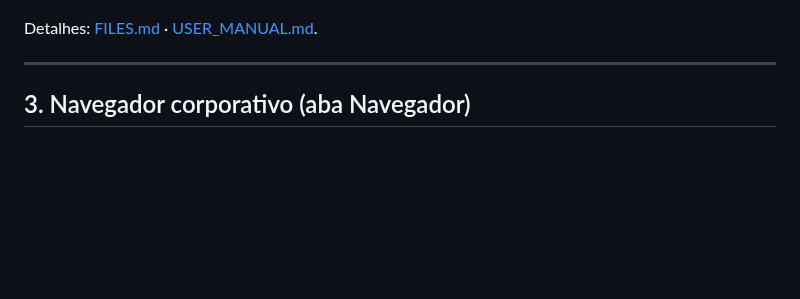
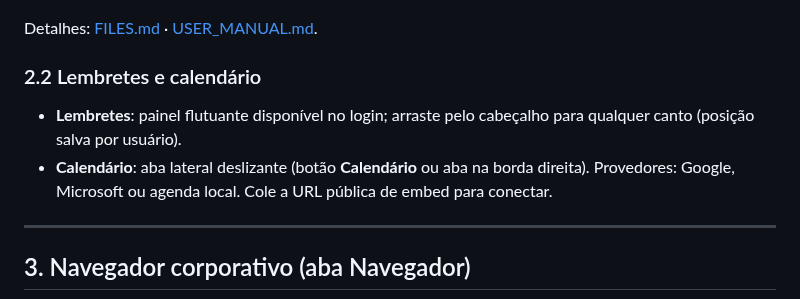
Before and after one commit to avilarezende/segportal, a Markdown page: docs/USAGE.md, the part around one of its changes. GitHub-like rendering; blank space fills up the shorter version.

```diff
--- a/docs/USAGE.md
+++ b/docs/USAGE.md
@@ -55,6 +58,11 @@ URLs demo: dashboard `http://localhost:8090` · SegPortal `http://localhost:8090
 ![Gerenciador de arquivos](images/portal-files.jpg)
 
 Detalhes: [FILES.md](FILES.md) · [USER_MANUAL.md](USER_MANUAL.md).
+
+### 2.2 Lembretes e calendário
+
+- **Lembretes**: painel flutuante disponível no login; arraste pelo cabeçalho para qualquer canto (posição salva por usuário).
+- **Calendário**: aba lateral deslizante (botão **Calendário** ou aba na borda direita). Provedores: Google, Microsoft ou agenda local. Cole a URL pública de embed para conectar.
 
 ---
 
```
Also changed, not shown: other parts of docs/USAGE.md (+5 -2 lines), docs/USER_MANUAL.md (+15 -4 lines), docs/images/portal-calendar.jpg (added), docs/images/usage-login.jpg, docs/images/usage-portal.jpg, 5 other files.
